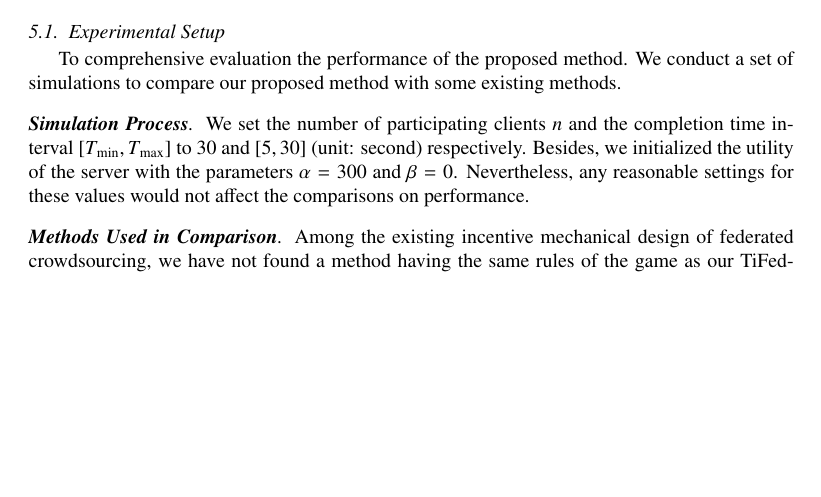
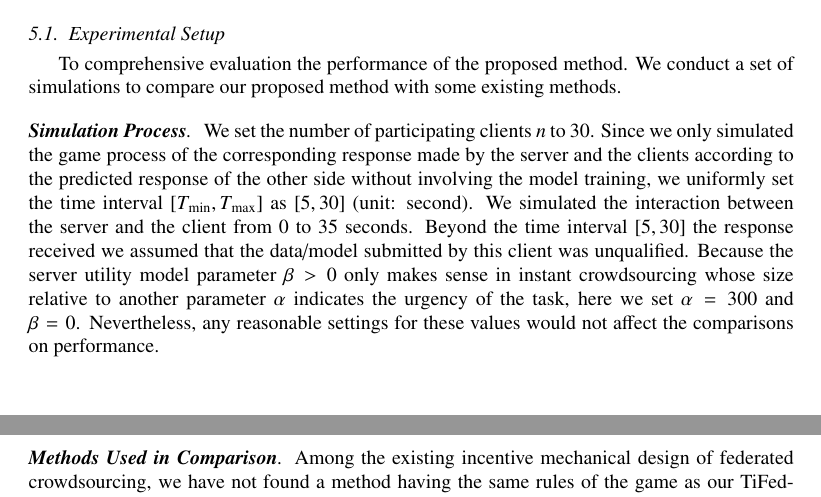
Before and after one commit to Trustworthy-Artificial-Intelligence/CrowdKit, a LaTeX paper (manuscripts/Incentive Mechanism of FedCrowd/FedCrowd1.1/FedCrowd.tex): part of page 14 of 26 before the commit and two parts of pages 14 and 15 of 26 after it, the two joined at a grey line, cut so that both start at the same text, the shorter picture padded with empty space. Compiled offline with pdfLaTeX; a missing bibliography style is replaced by a similar one.

Commit message:
Update FedCrowd.tex

```diff
--- a/manuscripts/Incentive Mechanism of FedCrowd/FedCrowd1.1/FedCrowd.tex
+++ b/manuscripts/Incentive Mechanism of FedCrowd/FedCrowd1.1/FedCrowd.tex
@@ -370,7 +370,7 @@ This section presents the experiments and discussions on the results. First, we
 \subsection{Experimental Setup}
 To comprehensive evaluation the performance of the proposed method. We conduct a set of simulations to compare our proposed method with some existing methods.
 \paragraph{\textbf{Simulation Process}}
-We set the number of participating clients $n$ and the completion time interval $[T_{\min},T_{\max}]$ to $30$ and $[5,30]$ (unit: second) respectively. Besides, we initialized the utility of the server with the parameters $\alpha=300$ and $\beta=0$. Nevertheless, any reasonable settings for these values would not affect the comparisons on performance.
+We set the number of participating clients $n$ to 30. Since we only simulated the game process of the corresponding response made by the server and the clients according to the predicted response of the other side without involving the model training, we uniformly set the time interval $[T_{\min},T_{\max}]$ as $[5,30]$ (unit: second). We simulated the interaction between the server and the client from 0 to 35 seconds. Beyond the time interval $[5,30]$ the response received we assumed that the data/model submitted by this client was unqualified. Because the server utility model parameter $\beta>0$ only makes sense in instant crowdsourcing whose size relative to another parameter $\alpha$ indicates the urgency of the task, here we set $\alpha=300$ and $\beta=0$. Nevertheless, any reasonable settings for these values would not affect the comparisons on performance.
 \paragraph{\textbf{Methods Used in Comparison}}
 Among the existing incentive mechanical design of federated crowdsourcing, we have not found a method having the same rules of the game as our TiFedCrowd. We each have different purposes so that the definitions of utility in our method vary. Such as, \cite{pandey2019incentivize} is aiming to minimize the communication cost between server and clients, \cite{kang2022incentive} is aiming to encourage workers to constantly collect fresh data. While we aim to obtain a more accurate global model at a lower cost. Therefore, none of them are suitable for comparison with TiFedCrowd. As with \cite{pandey2019incentivize} and \cite{kang2022incentive}, we also compare the incentive mechanism in our TiFedCrowd to the baselines. Our baselines are:
 \begin{itemize}
```
